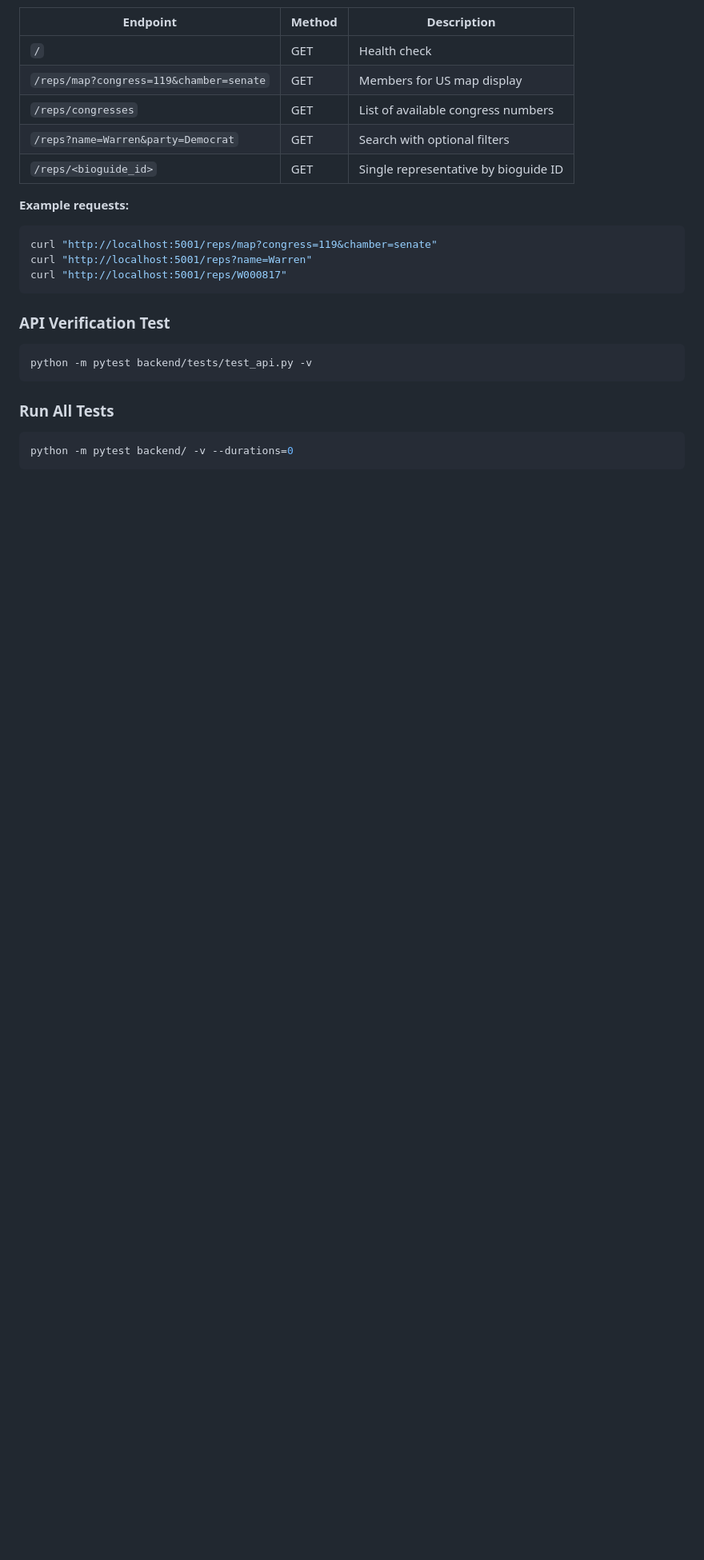
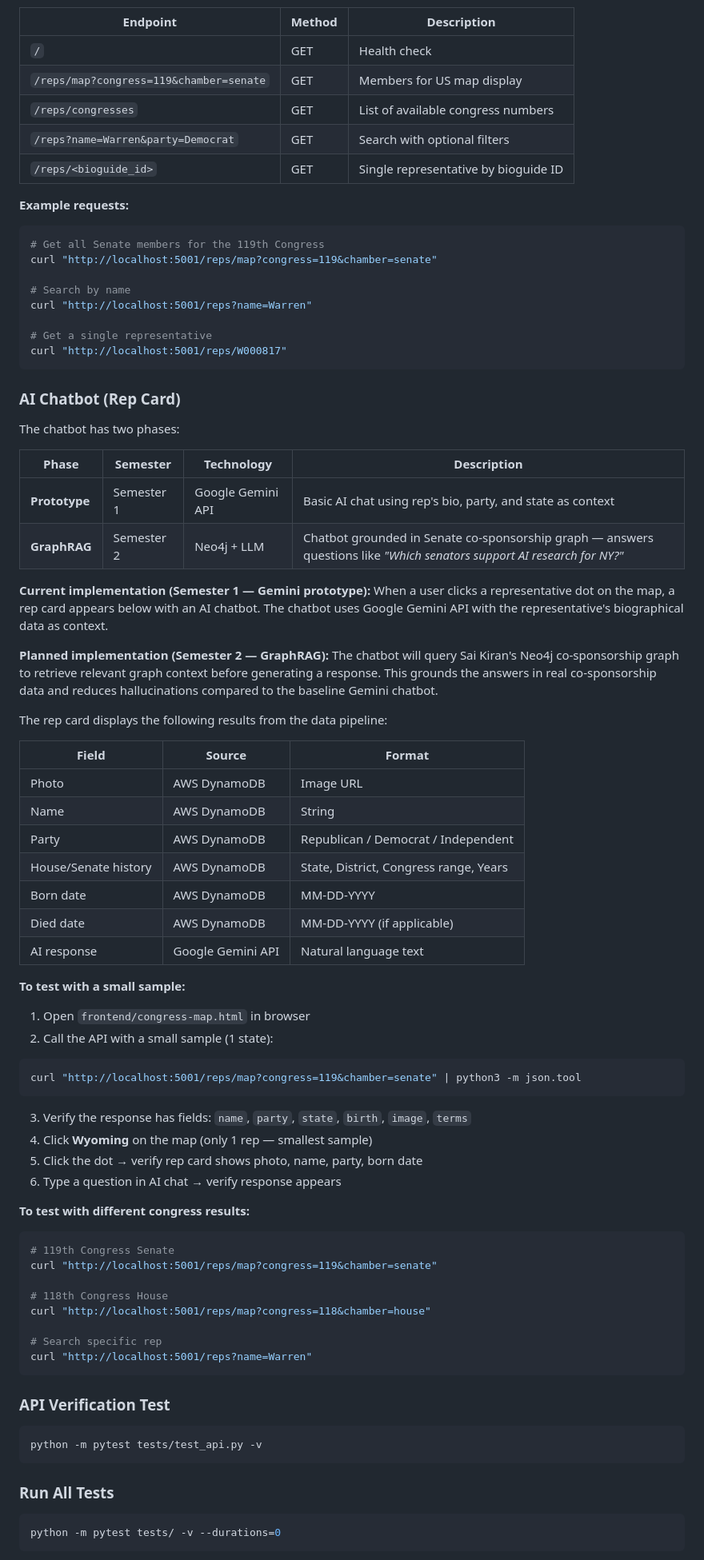
Before and after one commit to aditireddy-d/congress-map, a Markdown page: README.md, the part around one of its changes. Shown at 80% size. GitHub-like rendering; blank space fills up the shorter version.

Commit message:
Update
Updated README to reflect changes in project structure and improve clarity.

````diff
--- a/README.md
+++ b/README.md
@@ -354,20 +381,75 @@ python main.py
 **Example requests:**
 
 ```bash
+# Get all Senate members for the 119th Congress
 curl "http://localhost:5001/reps/map?congress=119&chamber=senate"
+
+# Search by name
 curl "http://localhost:5001/reps?name=Warren"
+
+# Get a single representative
 curl "http://localhost:5001/reps/W000817"
+```
+
+### AI Chatbot (Rep Card)
+
+The chatbot has two phases:
+
+| Phase | Semester | Technology | Description |
+|-------|----------|------------|-------------|
+| **Prototype** | Semester 1 | Google Gemini API | Basic AI chat using rep's bio, party, and state as context |
+| **GraphRAG** | Semester 2 | Neo4j + LLM | Chatbot grounded in Senate co-sponsorship graph — answers questions like *"Which senators support AI research for NY?"* |
+
+**Current implementation (Semester 1 — Gemini prototype):**
+When a user clicks a representative dot on the map, a rep card appears below with an AI chatbot. The chatbot uses Google Gemini API with the representative's biographical data as context.
+
+**Planned implementation (Semester 2 — GraphRAG):**
+The chatbot will query Sai Kiran's Neo4j co-sponsorship graph to retrieve relevant graph context before generating a response. This grounds the answers in real co-sponsorship data and reduces hallucinations compared to the baseline Gemini chatbot.
+
+The rep card displays the following results from the data pipeline:
+
+| Field | Source | Format |
+|-------|--------|--------|
+| Photo | AWS DynamoDB | Image URL |
+| Name | AWS DynamoDB | String |
+| Party | AWS DynamoDB | Republican / Democrat / Independent |
+| House/Senate history | AWS DynamoDB | State, District, Congress range, Years |
+| Born date | AWS DynamoDB | MM-DD-YYYY |
+| Died date | AWS DynamoDB | MM-DD-YYYY (if applicable) |
+| AI response | Google Gemini API | Natural language text |
+
+**To test with a small sample:**
+1. Open `frontend/congress-map.html` in browser
+2. Call the API with a small sample (1 state):
+```bash
+curl "http://localhost:5001/reps/map?congress=119&chamber=senate" | python3 -m json.tool
+```
+3. Verify the response has fields: `name`, `party`, `state`, `birth`, `image`, `terms`
+4. Click **Wyoming** on the map (only 1 rep — smallest sample)
+5. Click the dot → verify rep card shows photo, name, party, born date
+6. Type a question in AI chat → verify response appears
+
+**To test with different congress results:**
+```bash
+# 119th Congress Senate
+curl "http://localhost:5001/reps/map?congress=119&chamber=senate"
+
+# 118th Congress House
+curl "http://localhost:5001/reps/map?congress=118&chamber=house"
+
+# Search specific rep
+curl "http://localhost:5001/reps?name=Warren"
 ```
 
 ### API Verification Test
 
 ```bash
-python -m pytest backend/tests/test_api.py -v
+python -m pytest tests/test_api.py -v
 ```
 
 ### Run All Tests
 
 ```bash
-python -m pytest backend/ -v --durations=0
+python -m pytest tests/ -v --durations=0
 ```
 
````
Also changed, not shown: other parts of README.md (+125 -83 lines).
